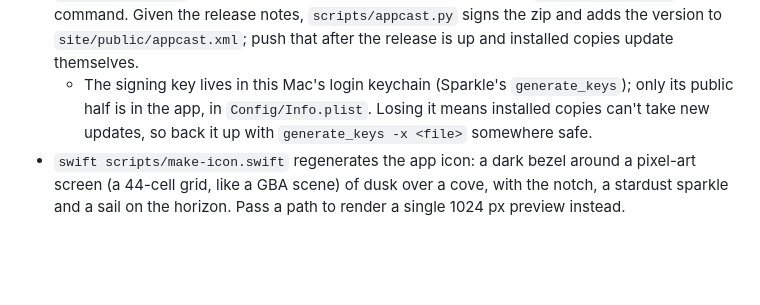
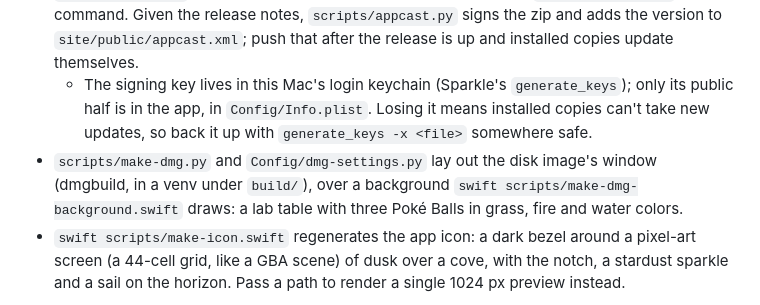
Before and after one commit to geonhwiii/pokove, a Markdown page: README.en.md, the part around the change. Drawn GitHub-style; blank space fills up the shorter version.

```diff
--- a/README.en.md
+++ b/README.en.md
@@ -166,6 +166,7 @@ xcodebuild -project pokove.xcodeproj -scheme pokove -configuration Release -deri
 - `scripts/install.sh` builds Release, installs it to `~/Applications` and relaunches it.
 - `scripts/package.sh [notes.md]` builds `build/pokove.dmg` (to download by hand) and `build/pokove.zip` (for in-app updates) for a release and prints the `gh release create` command. Given the release notes, `scripts/appcast.py` signs the zip and adds the version to `site/public/appcast.xml`; push that after the release is up and installed copies update themselves.
   - The signing key lives in this Mac's login keychain (Sparkle's `generate_keys`); only its public half is in the app, in `Config/Info.plist`. Losing it means installed copies can't take new updates, so back it up with `generate_keys -x <file>` somewhere safe.
+- `scripts/make-dmg.py` and `Config/dmg-settings.py` lay out the disk image's window (dmgbuild, in a venv under `build/`), over a background `swift scripts/make-dmg-background.swift` draws: a lab table with three Poké Balls in grass, fire and water colors.
 - `swift scripts/make-icon.swift` regenerates the app icon: a dark bezel around a pixel-art screen (a 44-cell grid, like a GBA scene) of dusk over a cove, with the notch, a stardust sparkle and a sail on the horizon. Pass a path to render a single 1024 px preview instead.
 
 **Localization:** pokove follows the system language and ships in English and Korean. **Settings → General → Language** can override it (this needs a relaunch). Strings live in `pokove/Localizable.xcstrings` and `pokove/InfoPlist.xcstrings`. Battle, recap and guide lines that need Korean particles are built in `pokove/Adventure/BattleText.swift`. After adding UI text:
```
Also changed, not shown: README.md (+1 -0 lines), Config/dmg-background.png (added), 4 other files.
